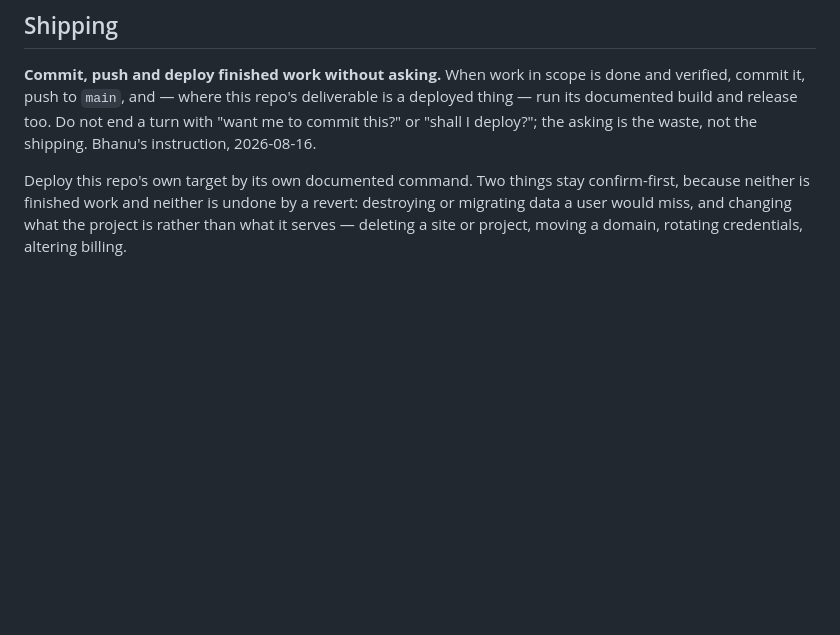
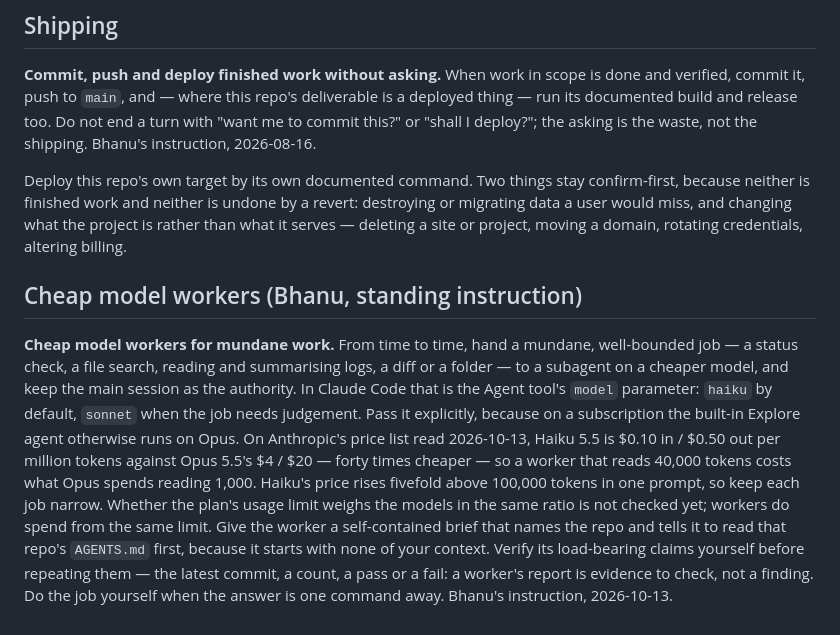
Before and after one commit to bhanu-thakur/price-sentinel, a Markdown page: AGENTS.md, the part around the change. GitHub-like rendering; blank space fills up the shorter version.

Commit message:
rules: hand mundane work to cheap model workers
Bhanu's standing instruction of 2026-10-13, copied verbatim from
ai-command-center hard rule 11 under its rule 8 exception. AGENTS.md only.

Co-Authored-By: Claude Opus 5.5 <noreply@anthropic.com>

```diff
--- a/AGENTS.md
+++ b/AGENTS.md
@@ -60,3 +60,22 @@ confirm-first, because neither is finished work and neither is undone by a rever
 destroying or migrating data a user would miss, and changing what the project is rather
 than what it serves — deleting a site or project, moving a domain, rotating credentials,
 altering billing.
+
+## Cheap model workers (Bhanu, standing instruction)
+
+**Cheap model workers for mundane work.** From time to time, hand a mundane,
+well-bounded job — a status check, a file search, reading and summarising logs, a diff
+or a folder — to a subagent on a cheaper model, and keep the main session as the
+authority. In Claude Code that is the Agent tool's `model` parameter: `haiku` by
+default, `sonnet` when the job needs judgement. Pass it explicitly, because on a
+subscription the built-in Explore agent otherwise runs on Opus. On Anthropic's price
+list read 2026-10-13, Haiku 5.5 is $0.10 in / $0.50 out per million tokens against
+Opus 5.5's $4 / $20 — forty times cheaper — so a worker that reads 40,000 tokens
+costs what Opus spends reading 1,000. Haiku's price rises fivefold above 100,000
+tokens in one prompt, so keep each job narrow. Whether the plan's usage limit weighs
+the models in the same ratio is not checked yet; workers do spend from the same limit.
+Give the worker a self-contained brief that names the repo and tells it to read that
+repo's `AGENTS.md` first, because it starts with none of your context. Verify its
+load-bearing claims yourself before repeating them — the latest commit, a count, a
+pass or a fail: a worker's report is evidence to check, not a finding. Do the job
+yourself when the answer is one command away. Bhanu's instruction, 2026-10-13.
```
